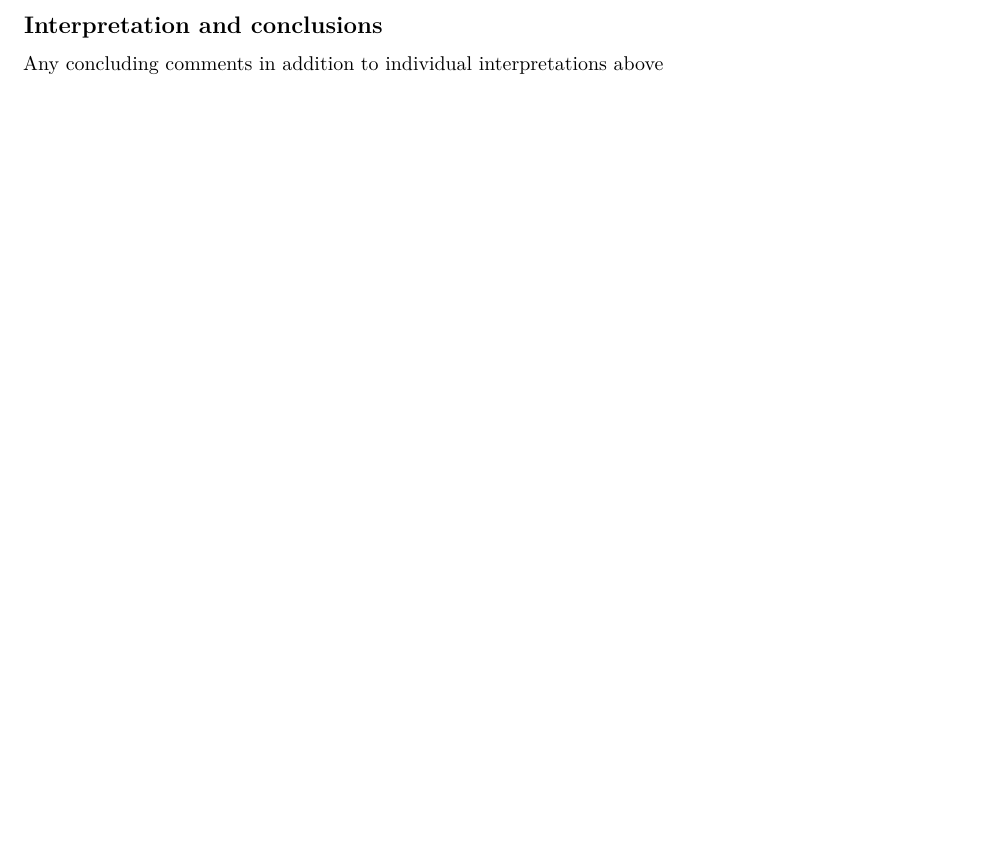
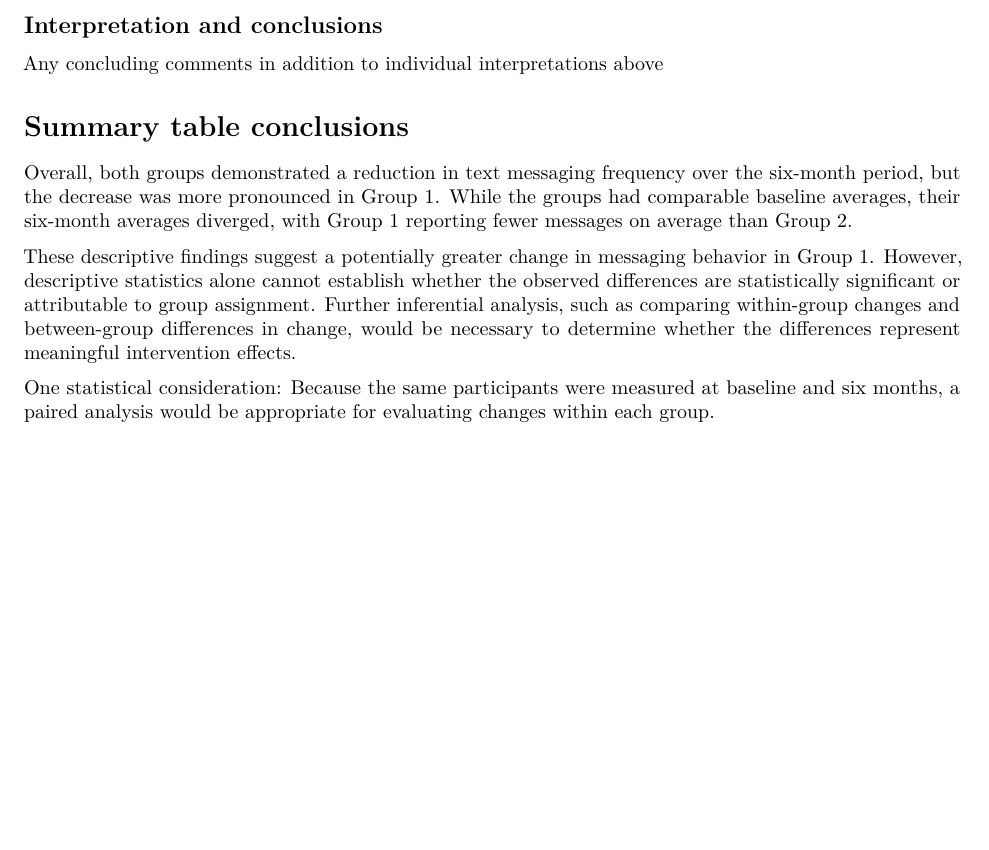
Before and after one commit to harsha2412/bhds2010-assignment3, an R Markdown document (Assignment3.Rmd): part of page 3 of 3, cut so that both start at the same text, the shorter picture padded with empty space. Rendered offline with R 4.5, knitr and Pandoc, then LaTeX, with nearby package versions.

Commit message:
added conclusion section

```diff
--- a/Assignment3.Rmd
+++ b/Assignment3.Rmd
@@ -117,3 +117,23 @@ kable(sum_stat,
 ## Interpretation and conclusions
 
 Any concluding comments in addition to individual interpretations above
+
+# Summary table conclusions
+
+Overall, both groups demonstrated a reduction in text
+messaging frequency over the six-month period, but the decrease was more
+pronounced in Group 1. While the groups had comparable baseline averages, their
+six-month averages diverged, with Group 1 reporting fewer messages on average
+than Group 2.
+
+These descriptive findings suggest a potentially greater change in messaging
+behavior in Group 1. However, descriptive statistics alone cannot establish
+whether the observed differences are statistically significant or attributable
+to group assignment. Further inferential analysis, such as comparing
+within-group changes and between-group differences in change, would be
+necessary to determine whether the differences represent meaningful
+intervention effects.
+
+One statistical consideration: Because the same participants were measured at
+baseline and six months, a paired analysis would be appropriate for evaluating
+changes within each group.
```
